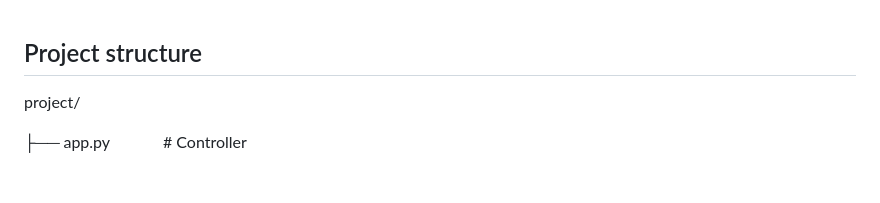
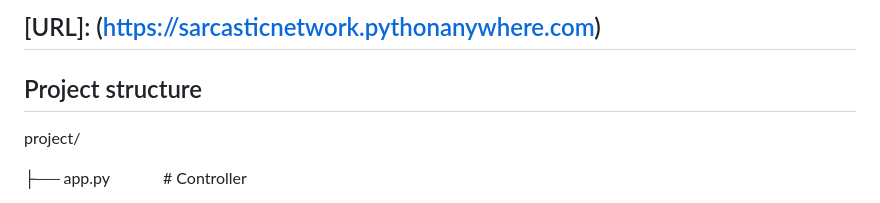
Before and after one commit to CatarinaMesq/proj, a Markdown page: README.md, the part around the change. GitHub-like rendering.

```diff
--- a/README.md
+++ b/README.md
@@ -1,3 +1,6 @@
+## [URL]: (https://sarcasticnetwork.pythonanywhere.com)
+
+
 ## Project structure
 
 project/
```
